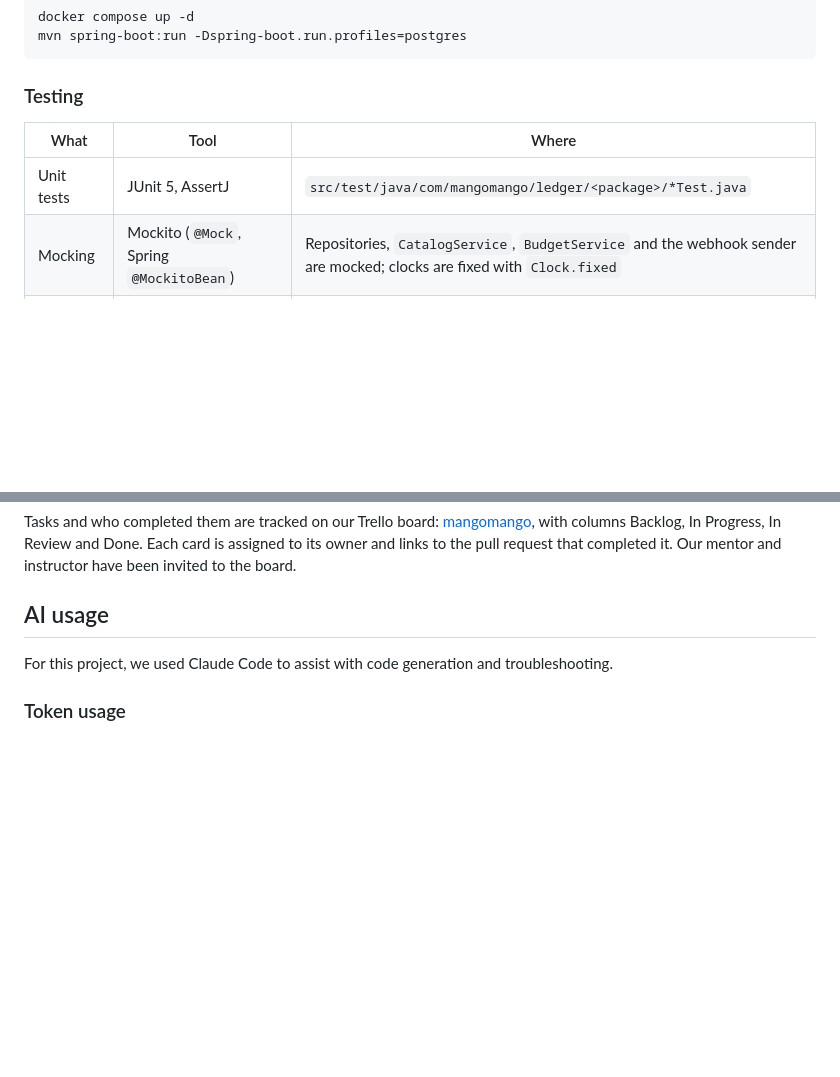
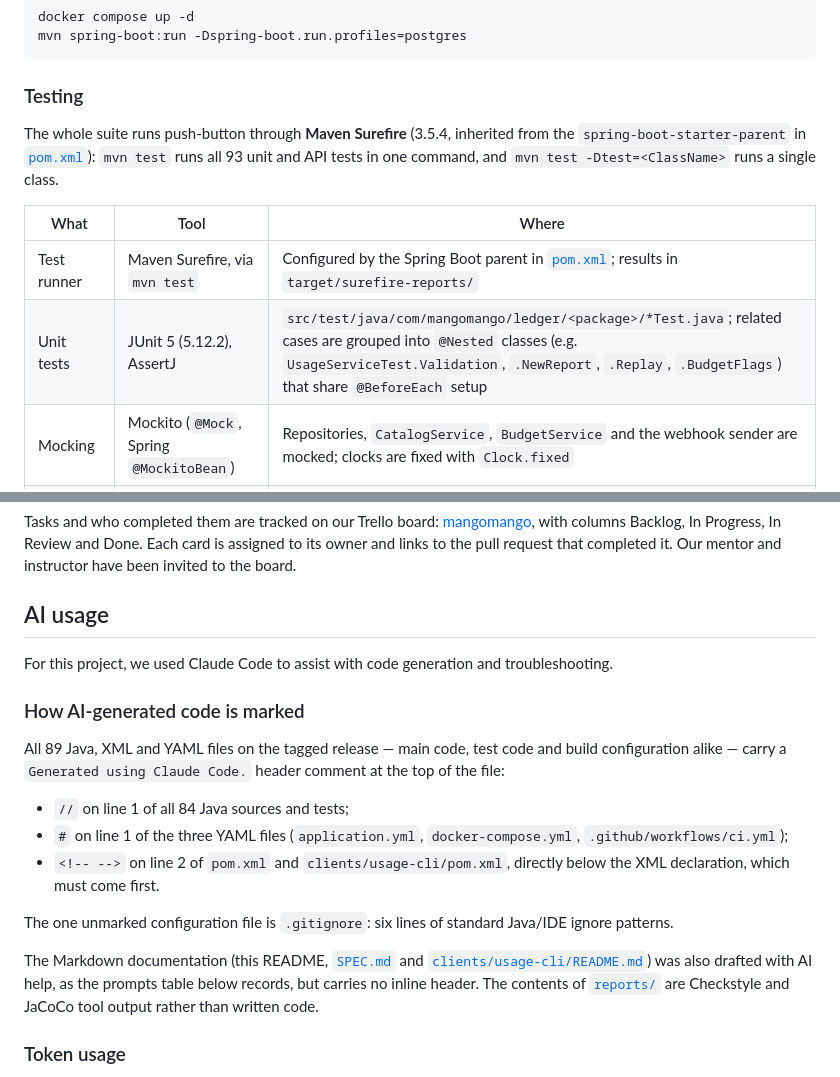
Before and after one commit to allisoncui/mangomango, a Markdown page: README.md, 2 parts joined by grey strips. Drawn GitHub-style; blank space fills up the shorter version.

Commit message:
added ai gen code testing to readme

```diff
--- a/README.md
+++ b/README.md
@@ -29,9 +29,14 @@ mvn spring-boot:run -Dspring-boot.run.profiles=postgres
 
 ### Testing
 
+The whole suite runs push-button through **Maven Surefire** (3.5.4, inherited from the
+`spring-boot-starter-parent` in [`pom.xml`](pom.xml)): `mvn test` runs all 93 unit and API tests in
+one command, and `mvn test -Dtest=<ClassName>` runs a single class.
+
 | What | Tool | Where |
 |---|---|---|
-| Unit tests | JUnit 5, AssertJ | `src/test/java/com/mangomango/ledger/<package>/*Test.java` |
+| Test runner | Maven Surefire, via `mvn test` | Configured by the Spring Boot parent in [`pom.xml`](pom.xml); results in `target/surefire-reports/` |
+| Unit tests | JUnit 5 (5.12.2), AssertJ | `src/test/java/com/mangomango/ledger/<package>/*Test.java`; related cases are grouped into `@Nested` classes (e.g. `UsageServiceTest.Validation`, `.NewReport`, `.Replay`, `.BudgetFlags`) that share `@BeforeEach` setup |
 | Mocking | Mockito (`@Mock`, Spring `@MockitoBean`) | Repositories, `CatalogService`, `BudgetService` and the webhook sender are mocked; clocks are fixed with `Clock.fixed` |
 | API tests | REST Assured against the running app on a random port with H2 | [`LedgerApiTest.java`](src/test/java/com/mangomango/ledger/LedgerApiTest.java) |
 | Coverage | JaCoCo | Report at `target/site/jacoco/index.html` after `mvn verify`; committed copy in [`reports/jacoco/`](reports/jacoco/index.html) |
@@ -303,6 +308,25 @@ to the pull request that completed it. Our mentor and instructor have been invit
 
 For this project, we used Claude Code to assist with code generation and troubleshooting.
 
+### How AI-generated code is marked
+
+All 89 Java, XML and YAML files on the tagged release — main code, test code and build
+configuration alike — carry a `Generated using Claude Code.` header comment at the top of the file:
+
+- `//` on line 1 of all 84 Java sources and tests;
+- `#` on line 1 of the three YAML files (`application.yml`, `docker-compose.yml`,
+  `.github/workflows/ci.yml`);
+- `<!-- -->` on line 2 of `pom.xml` and `clients/usage-cli/pom.xml`, directly below the XML
+  declaration, which must come first.
+
+The one unmarked configuration file is `.gitignore`: six lines of standard Java/IDE ignore
+patterns.
+
+The Markdown documentation (this README, [`SPEC.md`](SPEC.md) and
+[`clients/usage-cli/README.md`](clients/usage-cli/README.md)) was also drafted with AI help, as the
+prompts table below records, but carries no inline header. The contents of [`reports/`](reports) are
+Checkstyle and JaCoCo tool output rather than written code.
+
 ### Token usage
 
 On average, each person used approximately 43.3 million tokens with Claude Code (Claude Opus 5.5), including 42.2 million
```
